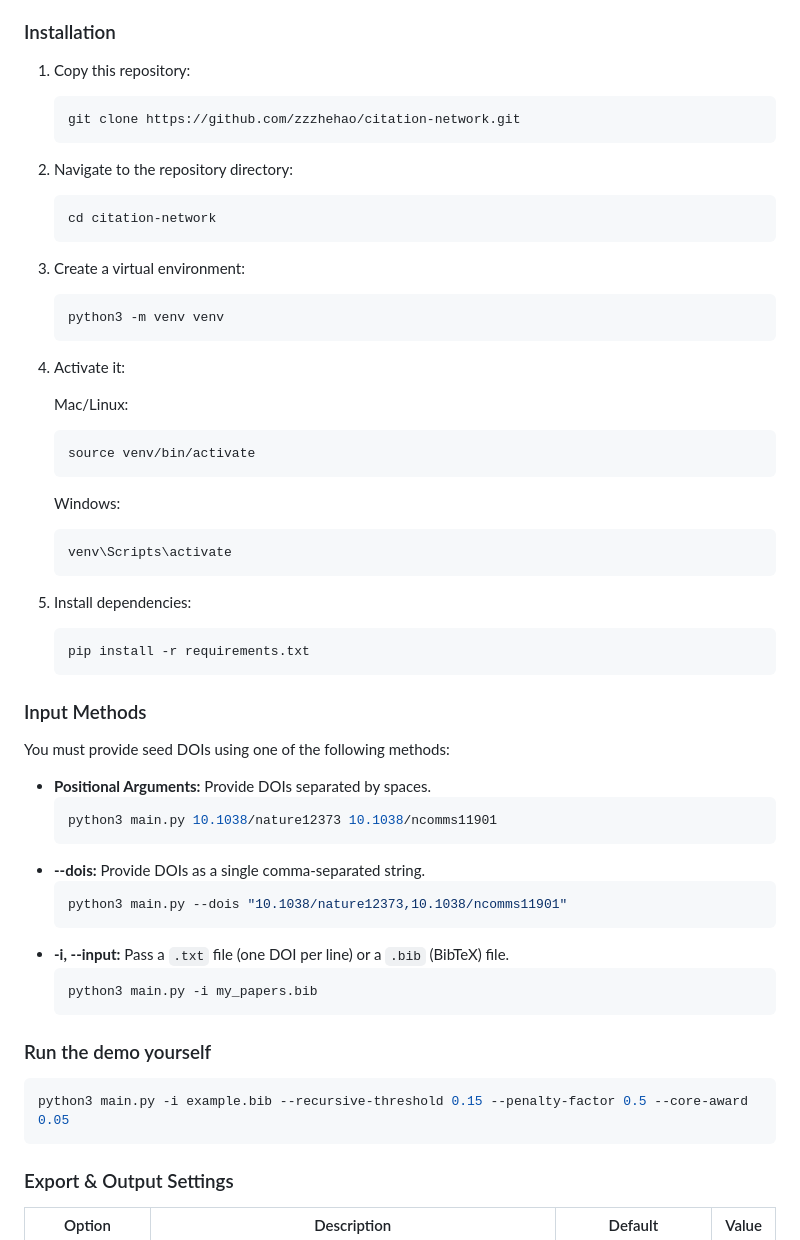
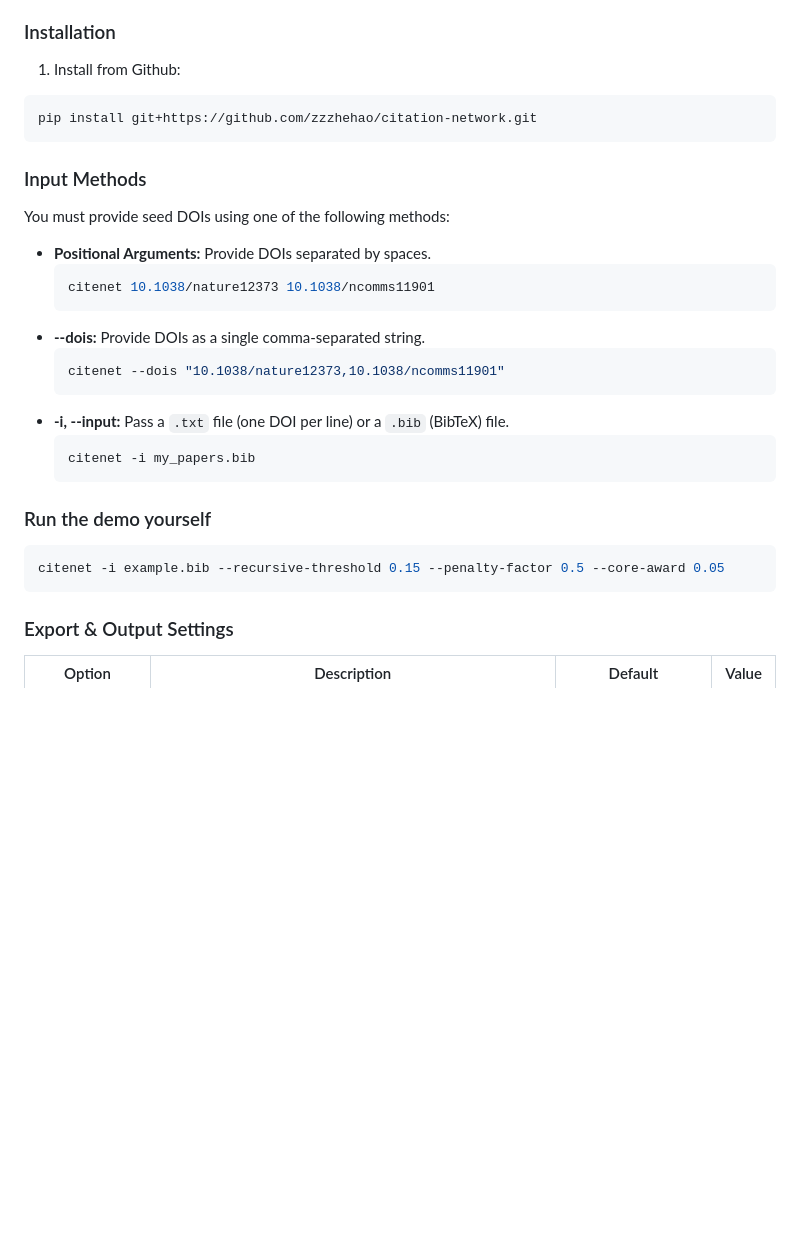
Before and after one commit to zzzhehao/citation-network, a Markdown page: README.md, the part around the change. GitHub-like rendering; blank space fills up the shorter version.

Commit message:
docs: update README

````diff
--- a/README.md
+++ b/README.md
@@ -32,32 +32,10 @@ Excessive scraping can lead to temporary or permanent IP blocking by these servi
 
 ### Installation
 
-1. Copy this repository:
-    ```shell
-    git clone https://github.com/zzzhehao/citation-network.git
-    ```
-2. Navigate to the repository directory:
-    ```shell
-    cd citation-network
-    ```
-3. Create a virtual environment:
-    ```shell
-    python3 -m venv venv
-    ```
-4. Activate it:
-
-   Mac/Linux:
-    ```shell
-    source venv/bin/activate
-    ```
-   Windows:
-    ```shell
-    venv\Scripts\activate
-    ```
-5. Install dependencies:
-    ```shell
-    pip install -r requirements.txt
-    ```
+1. Install from Github:
+```shell
+pip install git+https://github.com/zzzhehao/citation-network.git
+```
 
 ### Input Methods
 
@@ -65,21 +43,21 @@ You must provide seed DOIs using one of the following methods:
 
 * **Positional Arguments:** Provide DOIs separated by spaces.
   ```shell
-  python3 main.py 10.1038/nature12373 10.1038/ncomms11901
+  citenet 10.1038/nature12373 10.1038/ncomms11901
   ```
 * **--dois:** Provide DOIs as a single comma-separated string.
   ```shell
-  python3 main.py --dois "10.1038/nature12373,10.1038/ncomms11901"
+  citenet --dois "10.1038/nature12373,10.1038/ncomms11901"
   ```
 * **-i, --input:** Pass a `.txt` file (one DOI per line) or a `.bib` (BibTeX) file.
   ```shell
-  python3 main.py -i my_papers.bib
+  citenet -i my_papers.bib
   ```
 
 ### Run the demo yourself
 
 ```python
-python3 main.py -i example.bib --recursive-threshold 0.15 --penalty-factor 0.5 --core-award 0.05
+citenet -i example.bib --recursive-threshold 0.15 --penalty-factor 0.5 --core-award 0.05
 ```
 
 ### Export & Output Settings
````
